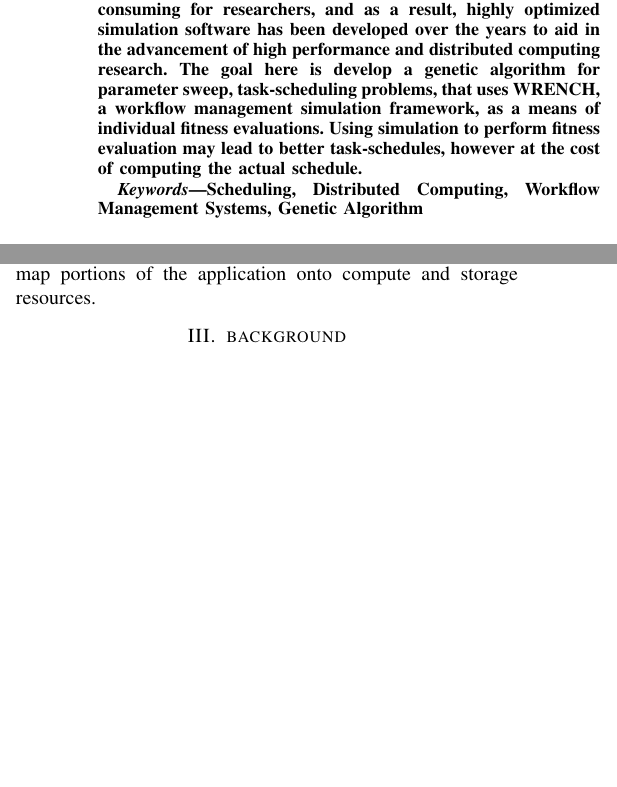
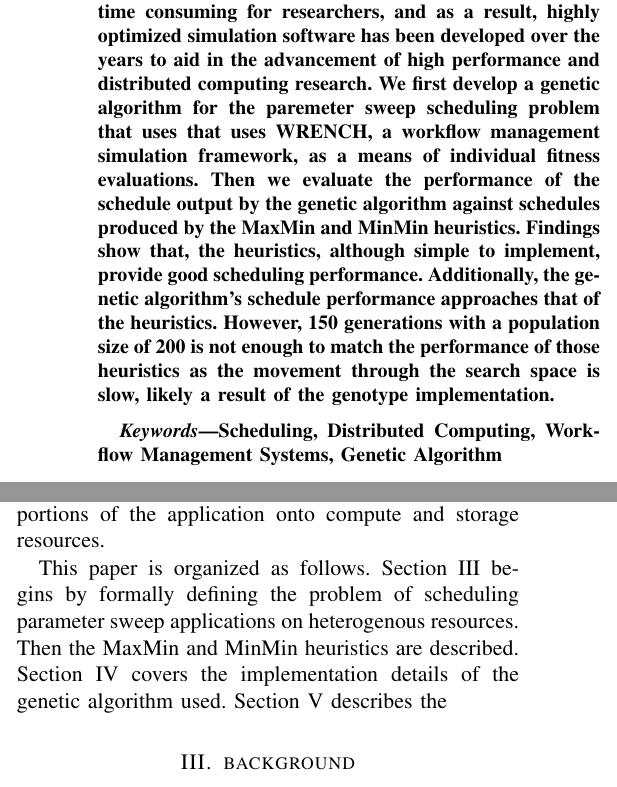
Before and after one commit to ryantanaka/674_final_project_writeup, a LaTeX paper (writeup.tex, which reads abstract.tex, introduction.tex): two parts of the columns of the page before the commit and two parts of the columns of page 1 of 2 after it, joined at a grey line, cut so that both start at the same text, the shorter picture padded with empty space. Compiled offline with pdfLaTeX.

Commit message:
sections

```diff
--- a/abstract.tex
+++ b/abstract.tex
@@ -15,10 +15,16 @@ configurations. The problem of accurately benchmarking these algorithms on
 varying hardware configurations has proved to be time consuming for researchers,
 and as a result, highly optimized simulation software has been developed over
 the years to aid in the advancement of high performance and distributed
-computing research. The goal here is develop a genetic algorithm for parameter
-sweep, task-scheduling  problems, that uses WRENCH, a workflow management
-simulation framework, as a means of individual fitness evaluations.  Using
-simulation to perform fitness evaluation may lead to better task-schedules,
-however at the cost of computing the actual schedule.
+computing research. We first develop a genetic algorithm for the paremeter sweep
+scheduling problem that uses that uses WRENCH, a workflow management
+simulation framework, as a means of individual fitness evaluations. Then we
+evaluate the performance of the schedule output by the genetic algorithm against
+schedules produced by the MaxMin and MinMin heuristics. Findings show that,
+the heuristics, although simple to implement, provide good scheduling performance.
+Additionally, the genetic algorithm's schedule performance approaches that of the
+heuristics. However, 150 generations with a population size of 200 is not enough
+to match the performance of those heuristics as the movement through the search
+space is slow, likely a result of the genotype implementation.
+
 
 \end{abstract}
--- a/introduction.tex
+++ b/introduction.tex
@@ -4,29 +4,36 @@ Distributed computing environments have become the platform of choice for
 executing large scale scientific applications because they afford researchers
 the ability to execute such applications in a fraction of the amount of time it
 would take  to execute on a single machine. A "fraction of time" in this context
-could mean an application makespan of months instead of a year assuming
-hardware resources are utilized in a clever manner.  This paper focuses on one
-specific type of scientific application known as a \textit{parameter sweep
-application}, where the entire application is composed of independent tasks
-which can require a number of input files  \cite{Casanova-param-sweep-00},
+could mean an application makespan of months instead of a year assuming hardware
+resources are utilized in a clever manner.  This paper focuses on one specific
+type of scientific application known as a \textit{parameter sweep application},
+where the entire application is composed of independent tasks which can require
+a number of input files  \cite{Casanova-param-sweep-00},
 \cite{Casanova-apples-param-sweep-00}. Tasks can require a varying amounts of
 computation to complete and each task may use one or more files also used by
 other tasks within the application. In order to execute a parameter sweep
 application on a set of distributed computing resources, one must specify a
 schedule with the following information: 1. when and where to send what file, 2.
-when and where to execute what task. This decision making/scheduling process
-has been proven to be NP-complete in many cases
+when and where to execute what task. This decision making/scheduling process has
+been proven to be NP-complete in many cases
 \cite{Giersch-task-sharing-files-04}. Heuristic based, list scheduling
-approaches such as \textit{MaxMin, MinMin} are some
-efficient and effective ways to schedule file transfers and assign tasks to
-compute hosts \cite{Casanova-param-sweep-00},
-\cite{Casanova-apples-param-sweep-00}, \cite{Giersch-task-sharing-files-04}. Previous
-research has suggested that using genetic algorithms as a viable meta-heuristic
-for the task scheduling problem \cite{wang-task-matching-97} ,
-\cite{wu-incremental-genetic-04} where inter task dependencies exist. The purpose
-of this project is to benchmark a schedule created by a genetic algorithm (GA)
-and compare the schedule's performance with the afformentioned \textit{MaxMin and MinMin}
-heuristics. To accomplish this we use WRENCH, a workflow management simulation
-framework \cite{casanova-works-2018}, to simulate a parameter sweep application,
-the cyberinfrastructure it is to be executed on, and the scheduling logic necessary
+approaches such as \textit{MaxMin, MinMin} are some efficient and effective ways
+to schedule file transfers and assign tasks to compute hosts
+\cite{Casanova-param-sweep-00}, \cite{Casanova-apples-param-sweep-00},
+\cite{Giersch-task-sharing-files-04}. Previous research has suggested that using
+genetic algorithms as a viable meta-heuristic for the task scheduling problem
+\cite{wang-task-matching-97} , \cite{wu-incremental-genetic-04} where inter task
+dependencies exist. The purpose of this project is to benchmark a schedule
+created by a genetic algorithm (GA) and compare the schedule's performance with
+the afformentioned \textit{MaxMin and MinMin} heuristics. To accomplish this we
+use WRENCH, a workflow management simulation framework
+\cite{casanova-works-2018}, to simulate a parameter sweep application, the
+cyberinfrastructure it is to be executed on, and the scheduling logic necessary
 to map portions of the application onto compute and storage resources.
+
+This paper is organized as follows. Section~\ref{sec:background} begins by
+formally defining the problem of scheduling parameter sweep applications on
+heterogenous resources. Then the MaxMin and MinMin heuristics are described.
+Section~\ref{sec:genetic_algorithm} covers the implementation details of
+the genetic algorithm used. Section~\ref{sec:experimental_details} describes
+the
--- a/writeup.tex
+++ b/writeup.tex
@@ -50,7 +50,7 @@
 
 
 
-\documentclass[conference]{IEEEtran}
+\documentclass[11pt, journal]{IEEEtran}
 % Some Computer Society conferences also require the compsoc mode option,
 % but others use the standard conference format.
 %
```
Also changed, not shown: background.tex (+1 -0 lines), conclusion.tex (added, +2 -0 lines), experimental_details.tex (added, +2 -0 lines), genetic_algorithm.tex (added, +2 -0 lines), writeup.tex (6 more changed lines).
